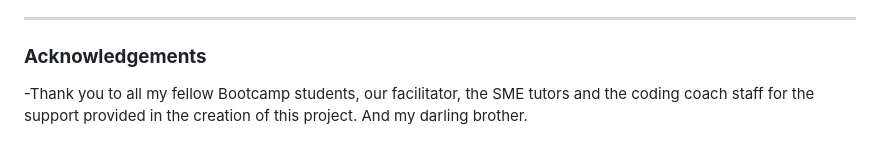
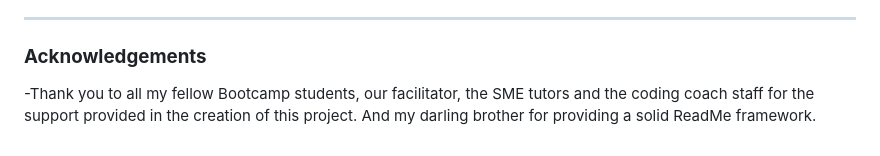
Before and after one commit to Matt-Cowen/Vittler, a Markdown page: README.md, the part around the change. GitHub-like rendering.

```diff
--- a/README.md
+++ b/README.md
@@ -386,4 +386,4 @@ The full list of requirements for the project along with versions can be seen be
 
 ### **Acknowledgements**
 
--Thank you to all my fellow Bootcamp students, our facilitator, the SME tutors and the coding coach staff for the support provided in the creation of this project. And my darling brother.
+-Thank you to all my fellow Bootcamp students, our facilitator, the SME tutors and the coding coach staff for the support provided in the creation of this project. And my darling brother for providing a solid ReadMe framework.
```
